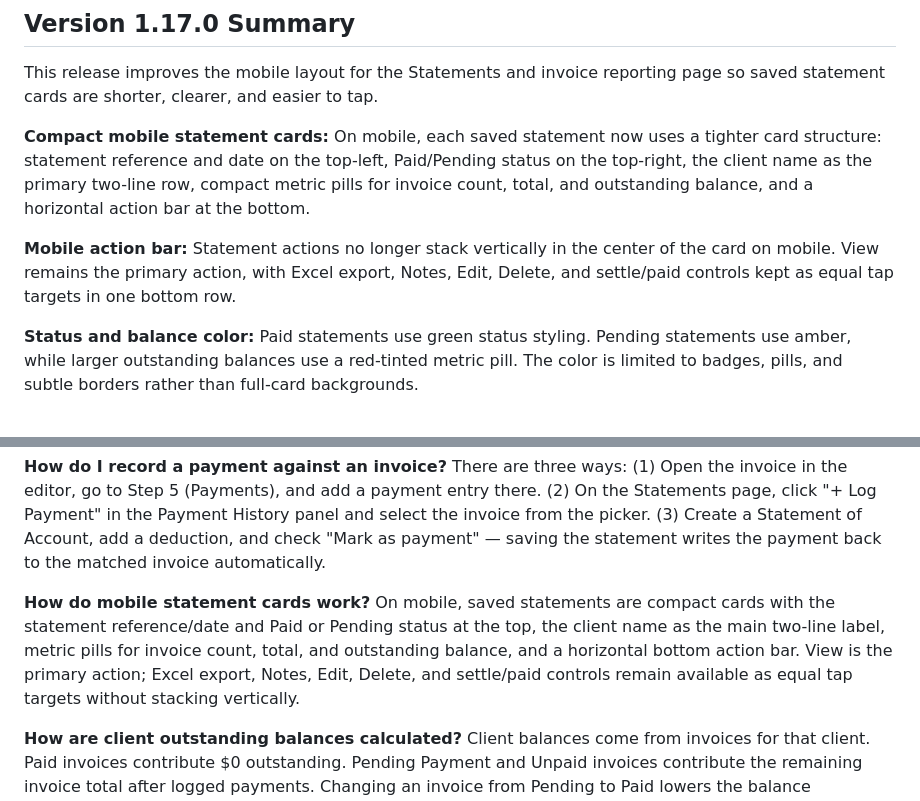
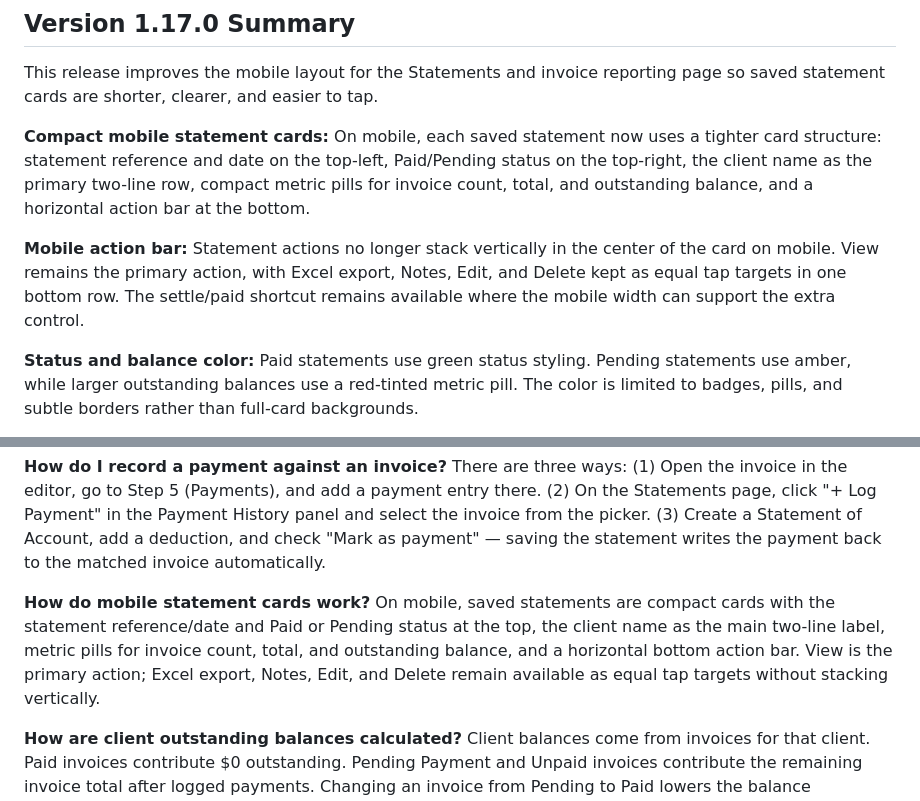
Before and after one commit to ejbronze/invoice-quote-system, a Markdown page: README.md, 2 parts joined by grey strips. Rendered like a GitHub page.

Commit message:
Clarify mobile statement card docs
Clarify that the narrow mobile statement card action bar prioritizes View, Excel, Notes, Edit, and Delete, while the settle/paid shortcut appears only where the available mobile width supports the extra control.

```diff
--- a/README.md
+++ b/README.md
@@ -10,7 +10,7 @@ This release improves the mobile layout for the Statements and invoice reporting
 
 **Compact mobile statement cards:** On mobile, each saved statement now uses a tighter card structure: statement reference and date on the top-left, Paid/Pending status on the top-right, the client name as the primary two-line row, compact metric pills for invoice count, total, and outstanding balance, and a horizontal action bar at the bottom.
 
-**Mobile action bar:** Statement actions no longer stack vertically in the center of the card on mobile. View remains the primary action, with Excel export, Notes, Edit, Delete, and settle/paid controls kept as equal tap targets in one bottom row.
+**Mobile action bar:** Statement actions no longer stack vertically in the center of the card on mobile. View remains the primary action, with Excel export, Notes, Edit, and Delete kept as equal tap targets in one bottom row. The settle/paid shortcut remains available where the mobile width can support the extra control.
 
 **Status and balance color:** Paid statements use green status styling. Pending statements use amber, while larger outstanding balances use a red-tinted metric pill. The color is limited to badges, pills, and subtle borders rather than full-card backgrounds.
 
@@ -675,7 +675,7 @@ Go to Clients in the sidebar. Click Add Client or edit an existing client. Insid
 There are three ways: (1) Open the invoice in the editor, go to Step 5 (Payments), and add a payment entry there. (2) On the Statements page, click "+ Log Payment" in the Payment History panel and select the invoice from the picker. (3) Create a Statement of Account, add a deduction, and check "Mark as payment" — saving the statement writes the payment back to the matched invoice automatically.
 
 **How do mobile statement cards work?**
-On mobile, saved statements are compact cards with the statement reference/date and Paid or Pending status at the top, the client name as the main two-line label, metric pills for invoice count, total, and outstanding balance, and a horizontal bottom action bar. View is the primary action; Excel export, Notes, Edit, Delete, and settle/paid controls remain available as equal tap targets without stacking vertically.
+On mobile, saved statements are compact cards with the statement reference/date and Paid or Pending status at the top, the client name as the main two-line label, metric pills for invoice count, total, and outstanding balance, and a horizontal bottom action bar. View is the primary action; Excel export, Notes, Edit, and Delete remain available as equal tap targets without stacking vertically.
 
 **How are client outstanding balances calculated?**
 Client balances come from invoices for that client. Paid invoices contribute $0 outstanding. Pending Payment and Unpaid invoices contribute the remaining invoice total after logged payments. Changing an invoice from Pending to Paid lowers the balance immediately; changing it from Paid back to Pending or Unpaid adds the unpaid amount back immediately across the Client Directory, Statements, Payment History, and reporting views.
```
